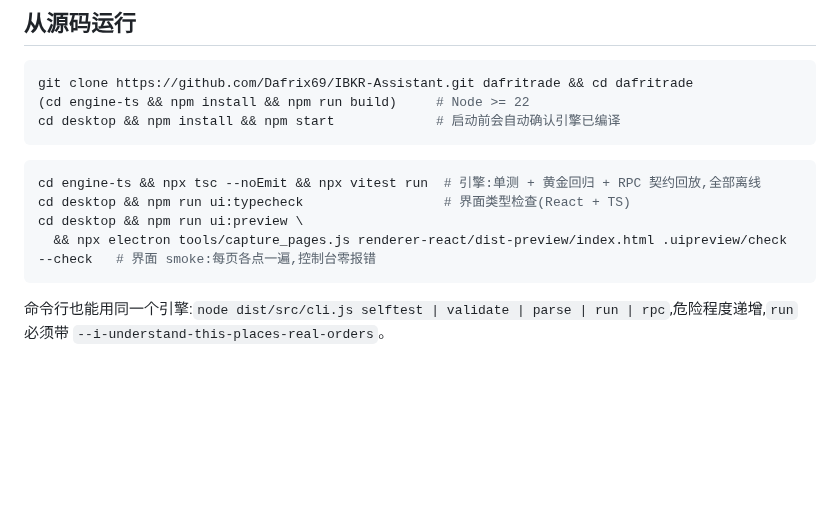
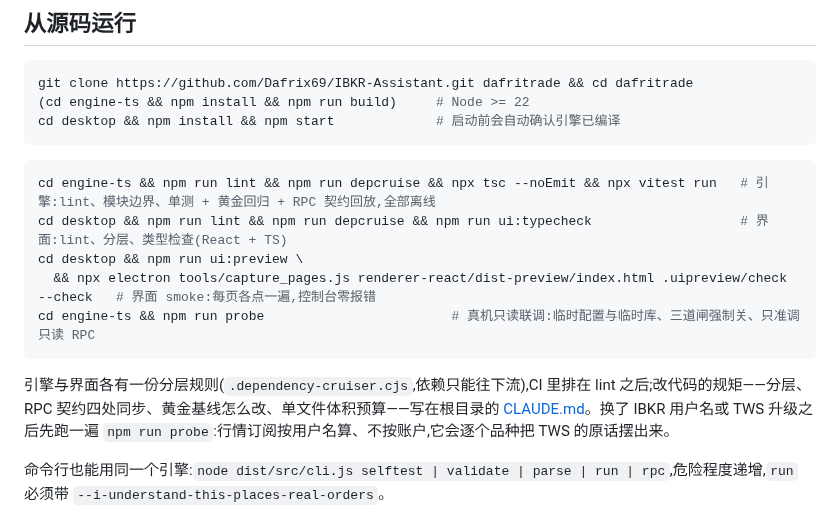
Before and after one commit to Dafrix69/IBKR-Assistant, a Markdown page: README.md, the part around one of its changes. GitHub-like rendering; blank space fills up the shorter version.

````diff
--- a/README.md
+++ b/README.md
@@ -86,11 +88,14 @@ cd desktop && npm install && npm start             # 启动前会自动确认引
 ```
 
 ```bash
-cd engine-ts && npx tsc --noEmit && npx vitest run  # 引擎:单测 + 黄金回归 + RPC 契约回放,全部离线
-cd desktop && npm run ui:typecheck                  # 界面类型检查(React + TS)
+cd engine-ts && npm run lint && npm run depcruise && npx tsc --noEmit && npx vitest run   # 引擎:lint、模块边界、单测 + 黄金回归 + RPC 契约回放,全部离线
+cd desktop && npm run lint && npm run depcruise && npm run ui:typecheck                   # 界面:lint、分层、类型检查(React + TS)
 cd desktop && npm run ui:preview \
   && npx electron tools/capture_pages.js renderer-react/dist-preview/index.html .uipreview/check --check   # 界面 smoke:每页各点一遍,控制台零报错
+cd engine-ts && npm run probe                        # 真机只读联调:临时配置与临时库、三道闸强制关、只准调只读 RPC
 ```
+
+引擎与界面各有一份分层规则(`.dependency-cruiser.cjs`,依赖只能往下流),CI 里排在 lint 之后;改代码的规矩——分层、RPC 契约四处同步、黄金基线怎么改、单文件体积预算——写在根目录的 [CLAUDE.md](CLAUDE.md)。换了 IBKR 用户名或 TWS 升级之后先跑一遍 `npm run probe`:行情订阅按用户名算、不按账户,它会逐个品种把 TWS 的原话摆出来。
 
 命令行也能用同一个引擎:`node dist/src/cli.js selftest | validate | parse | run | rpc`,危险程度递增,`run` 必须带 `--i-understand-this-places-real-orders`。
 
````
Also changed, not shown: other parts of README.md (+5 -3 lines), docs/screenshots/backtest.png, docs/screenshots/records.png, docs/screenshots/sectors.png, docs/screenshots/tradereview.png, 2 other files.
